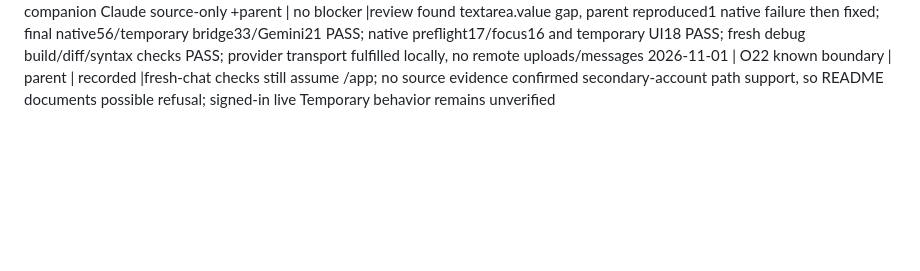
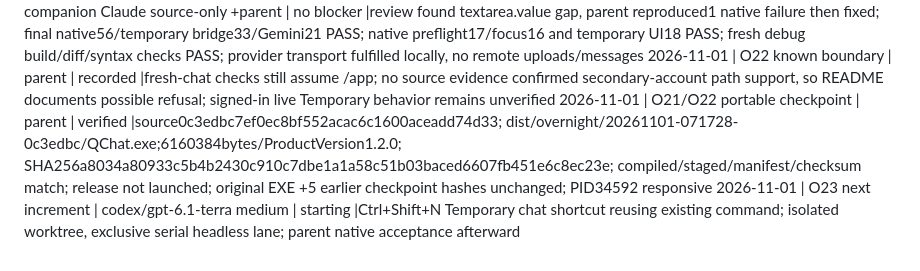
Before and after one commit to Steez-47/qchat, a Markdown page: .agents/LEDGER.md, the part around the change. Rendered like a GitHub page; blank space fills up the shorter version.

Commit message:
Record polished checkpoint and queue temporary chat shortcut

```diff
--- a/.agents/LEDGER.md
+++ b/.agents/LEDGER.md
@@ -189,3 +189,5 @@
 2026-11-01 | O22 empty Temporary setup | parent | pass |missing/disabled/aria-disabled New chat3 native failures reproduced and fixed; no-click reuse requires actual mode, empty /app, no draft/turns/FileList/removers/upload indicators/cancellation; disabled removers count; failed setup keeps cancellation so a second attempt cannot bypass it
 2026-11-01 | O22 review and acceptance | companion Claude source-only +parent | no blocker |review found textarea.value gap, parent reproduced1 native failure then fixed; final native56/temporary bridge33/Gemini21 PASS; native preflight17/focus16 and temporary UI18 PASS; fresh debug build/diff/syntax checks PASS; provider transport fulfilled locally, no remote uploads/messages
 2026-11-01 | O22 known boundary | parent | recorded |fresh-chat checks still assume /app; no source evidence confirmed secondary-account path support, so README documents possible refusal; signed-in live Temporary behavior remains unverified
+2026-11-01 | O21/O22 portable checkpoint | parent | verified |source0c3edbc7ef0ec8bf552acac6c1600aceadd74d33; dist/overnight/20261101-071728-0c3edbc/QChat.exe;6160384bytes/ProductVersion1.2.0; SHA256a8034a80933c5b4b2430c910c7dbe1a1a58c51b03baced6607fb451e6c8ec23e; compiled/staged/manifest/checksum match; release not launched; original EXE +5 earlier checkpoint hashes unchanged; PID34592 responsive
+2026-11-01 | O23 next increment | codex/gpt-6.1-terra medium | starting |Ctrl+Shift+N Temporary chat shortcut reusing existing command; isolated worktree, exclusive serial headless lane; parent native acceptance afterward
```
Also changed, not shown: .agents/PLAN.md (+2 -1 lines).
